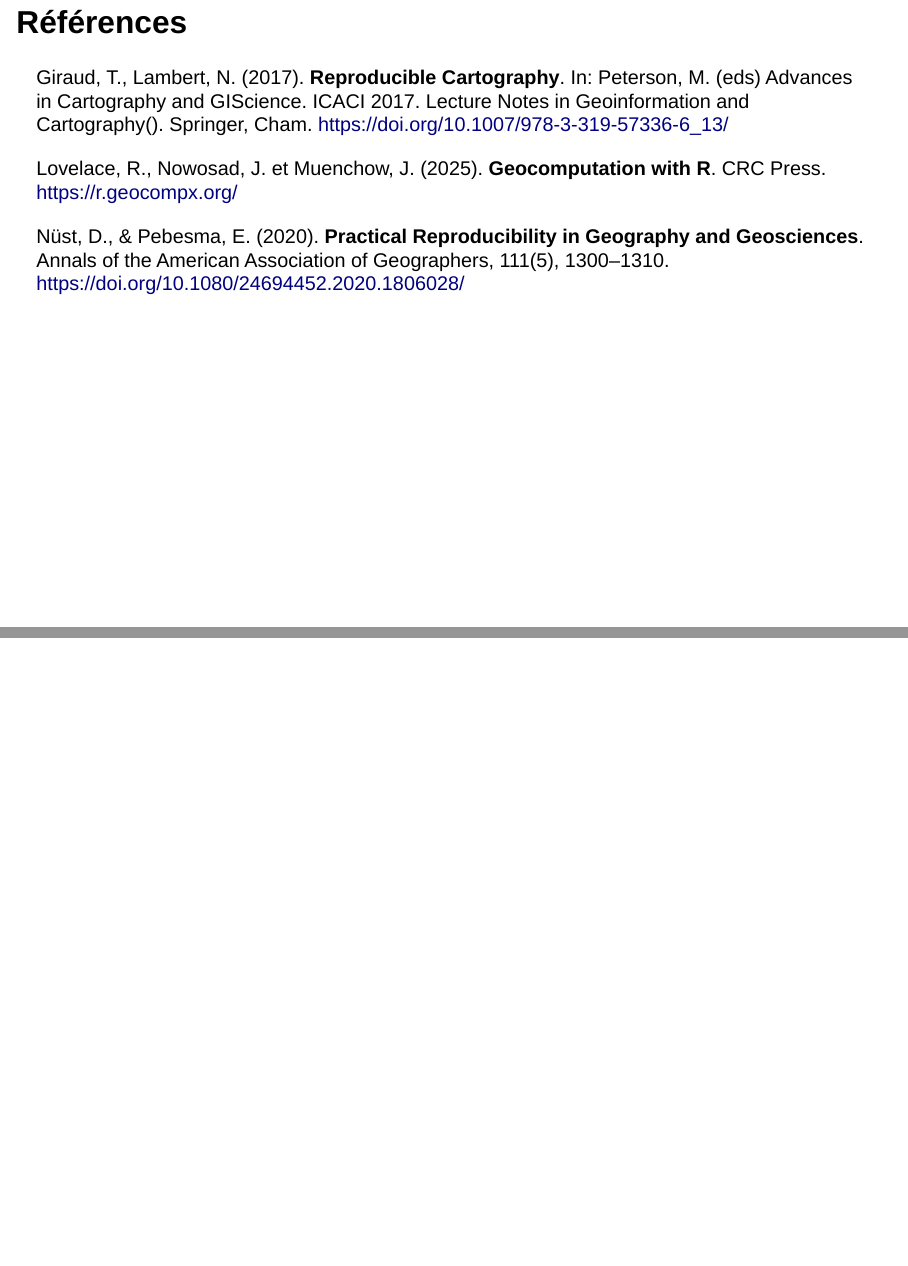
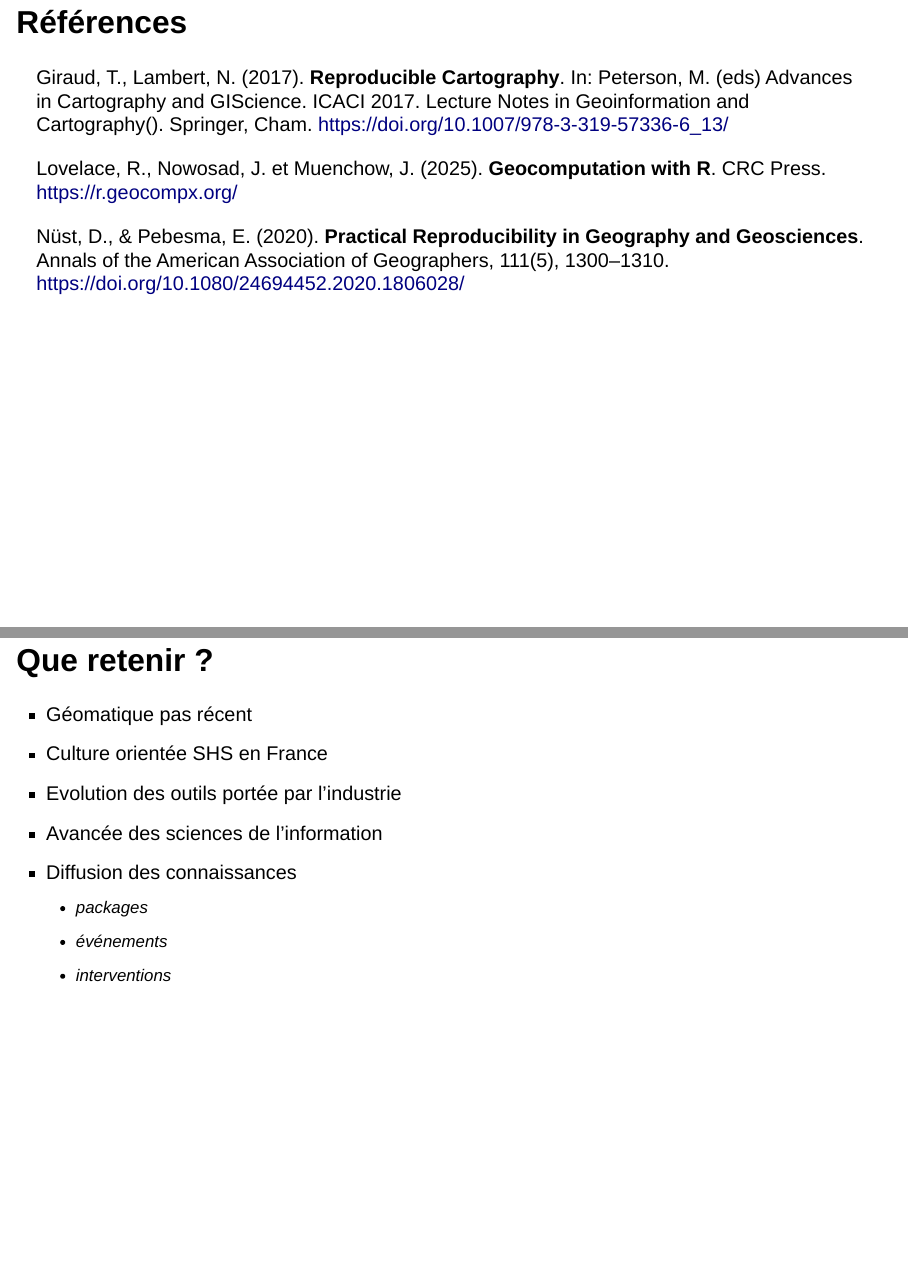
Before and after one commit to nicolas-roelandt/2024-reproductibilite-et-geomatique, a Quarto document (index.qmd): pages 25 and 26 of 26 before the commit and pages 25 and 26 of 27 after it, joined at a grey line. Rendered offline with R 4.5, knitr and Pandoc in place of Quarto, with nearby package versions; drawn as Slidy slides in place of the format the file asks for.

Commit message:
Add summary slide

```diff
--- a/index.qmd
+++ b/index.qmd
@@ -415,4 +415,16 @@
 
 Nüst, D., & Pebesma, E. (2020). **Practical Reproducibility in Geography and Geosciences**. Annals of the American Association of Geographers, 111(5), 1300–1310. <https://doi.org/10.1080/24694452.2020.1806028/>
 
+## Que retenir ?
+::: {.incremental}
+- Géomatique pas récent
+- Culture orientée SHS en France
+- Evolution des outils portée par l'industrie
+- Avancée des sciences de l'information
+- Diffusion des connaissances
+  - packages
+  - événements
+  - interventions
+:::
+
 # {#title-slide}
```
